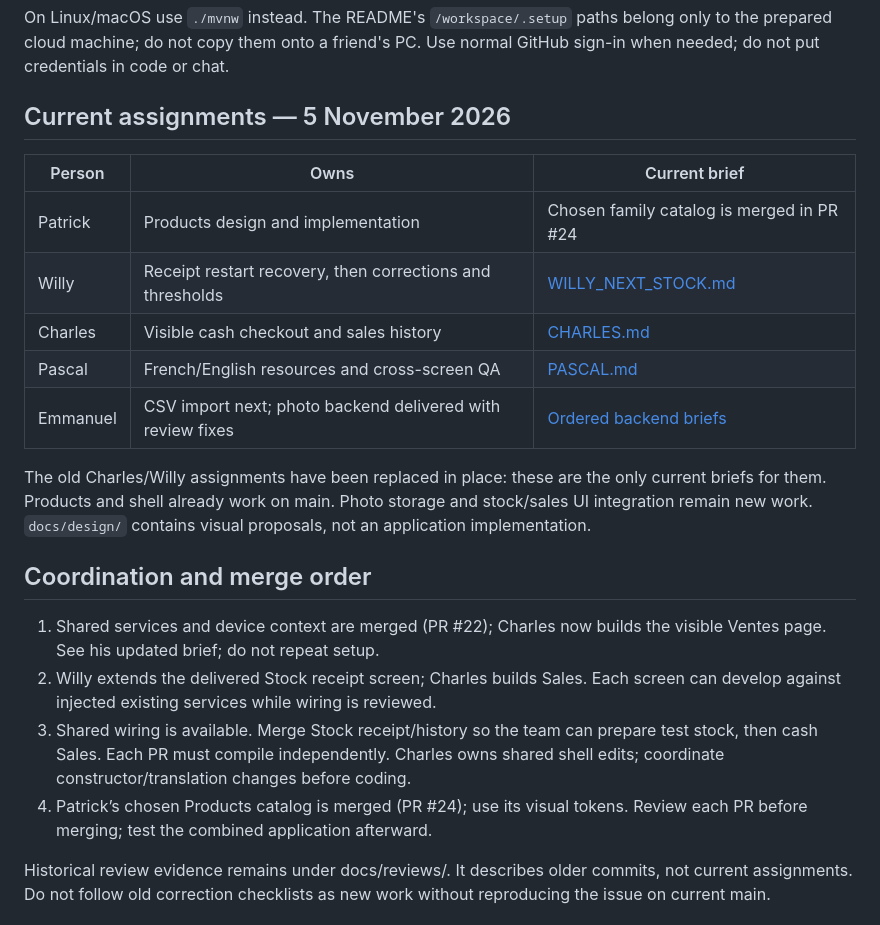
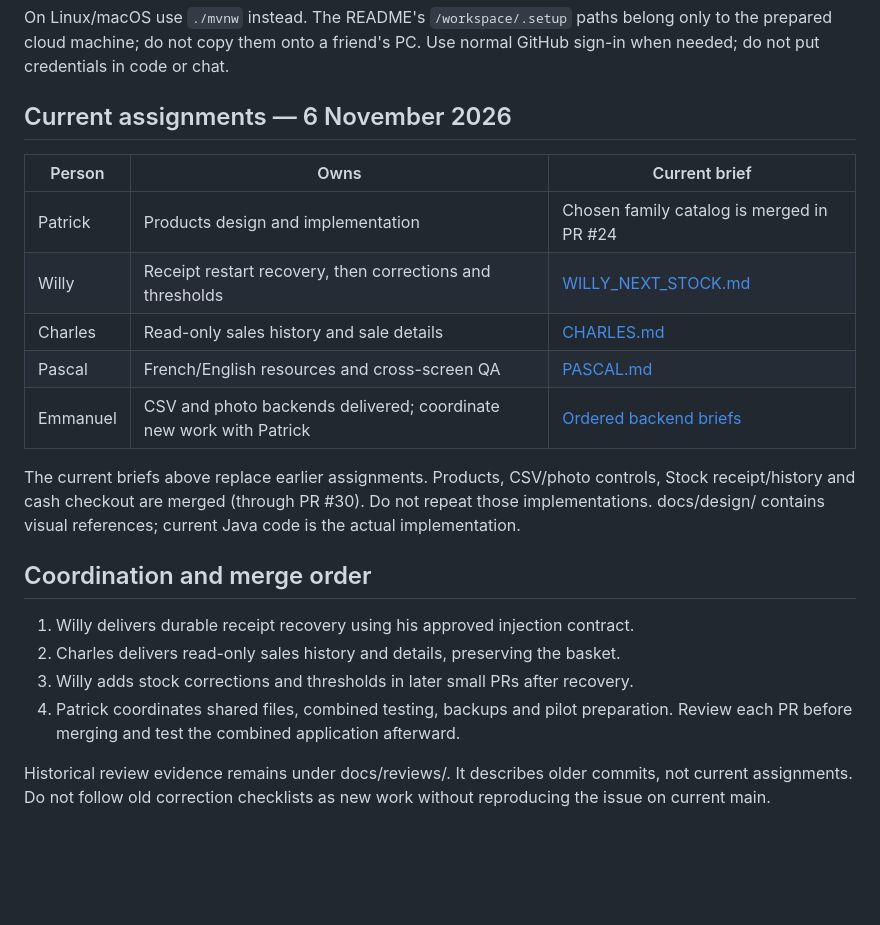
Before and after one commit to boscopatrick907-coder/sji-innova, a Markdown page: docs/team/README.md, the part around the change. GitHub-like rendering; blank space fills up the shorter version.

Commit message:
docs: assign stock recovery and sales history milestones

```diff
--- a/docs/team/README.md
+++ b/docs/team/README.md
@@ -70,32 +70,28 @@ On Linux/macOS use `./mvnw` instead. The README's `/workspace/.setup` paths belo
 only to the prepared cloud machine; do not copy them onto a friend's PC. Use
 normal GitHub sign-in when needed; do not put credentials in code or chat.
 
-## Current assignments — 5 November 2026
+## Current assignments — 6 November 2026
 
 | Person | Owns | Current brief |
 | --- | --- | --- |
 | Patrick | Products design and implementation | Chosen family catalog is merged in PR #24 |
 | Willy | Receipt restart recovery, then corrections and thresholds | [WILLY_NEXT_STOCK.md](WILLY_NEXT_STOCK.md) |
-| Charles | Visible cash checkout and sales history | [CHARLES.md](CHARLES.md) |
+| Charles | Read-only sales history and sale details | [CHARLES.md](CHARLES.md) |
 | Pascal | French/English resources and cross-screen QA | [PASCAL.md](PASCAL.md) |
-| Emmanuel | CSV import next; photo backend delivered with review fixes | [Ordered backend briefs](EMMANUEL.md) |
+| Emmanuel | CSV and photo backends delivered; coordinate new work with Patrick | [Ordered backend briefs](EMMANUEL.md) |
 
-The old Charles/Willy assignments have been replaced in place: these are the
-only current briefs for them. Products and shell already work on main. Photo
-storage and stock/sales UI integration remain new work. `docs/design/` contains
-visual proposals, not an application implementation.
+The current briefs above replace earlier assignments. Products, CSV/photo controls,
+Stock receipt/history and cash checkout are merged (through PR #30). Do not repeat
+those implementations. docs/design/ contains visual references; current Java code
+is the actual implementation.
 
 ## Coordination and merge order
 
-1. Shared services and device context are merged (PR #22); Charles now builds
-   the visible Ventes page. See his updated brief; do not repeat setup.
-2. Willy extends the delivered Stock receipt screen; Charles builds Sales. Each
-   screen can develop against injected existing services while wiring is reviewed.
-3. Shared wiring is available. Merge Stock receipt/history so the team can prepare
-   test stock, then cash Sales. Each PR must compile independently. Charles owns
-   shared shell edits; coordinate constructor/translation changes before coding.
-4. Patrick’s chosen Products catalog is merged (PR #24); use its visual tokens.
-   Review each PR before merging; test the combined application afterward.
+1. Willy delivers durable receipt recovery using his approved injection contract.
+2. Charles delivers read-only sales history and details, preserving the basket.
+3. Willy adds stock corrections and thresholds in later small PRs after recovery.
+4. Patrick coordinates shared files, combined testing, backups and pilot preparation.
+   Review each PR before merging and test the combined application afterward.
 
 Historical review evidence remains under docs/reviews/. It describes older commits,
 not current assignments. Do not follow old correction checklists as new work
```
Also changed, not shown: docs/team/CHARLES.md (+83 -119 lines), docs/team/WILLY_NEXT_STOCK.md (+32 -12 lines).
